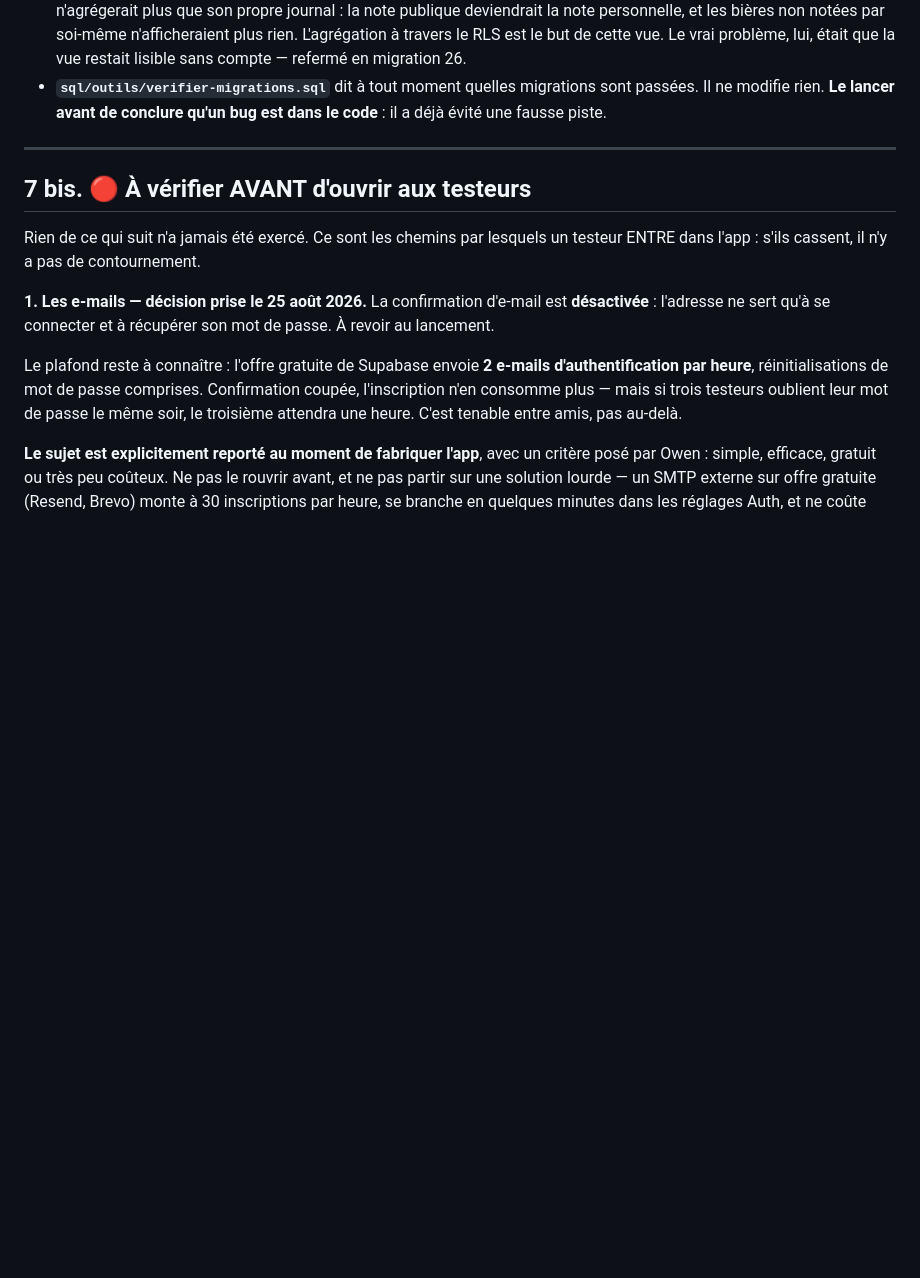
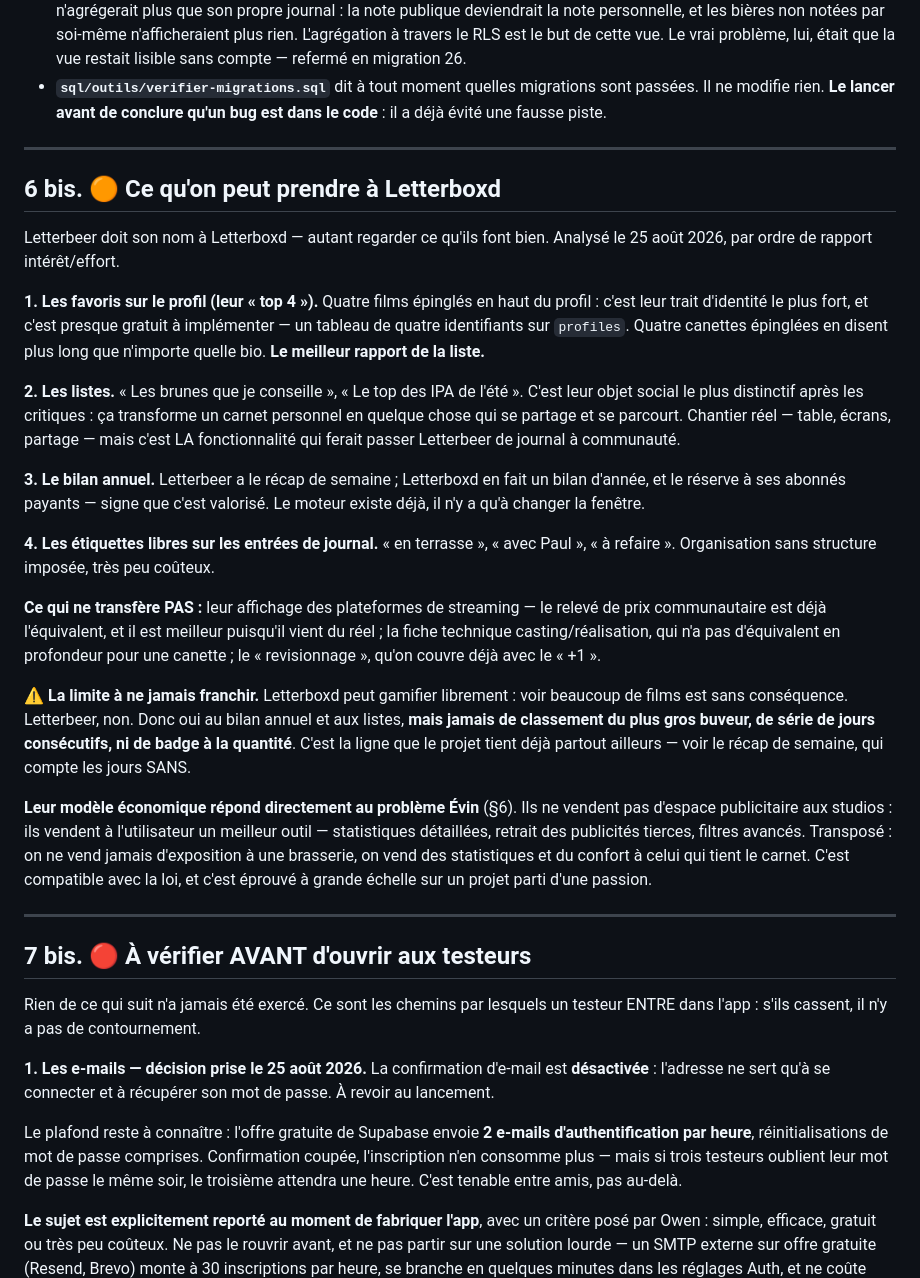
Before and after one commit to Levraiowen/Letterbeer, a Markdown page: PROJET.md, the part around the change. Rendered like a GitHub page; blank space fills up the shorter version.

Commit message:
PROJET.md : ce qu'on peut prendre à Letterboxd
Quatre idées classées par rapport intérêt/effort, ce qui ne transfère pas,
et la limite à ne jamais franchir — Letterboxd peut gamifier la quantité,
Letterbeer non.

Leur modèle économique répond directement au problème Évin : ils vendent un
meilleur outil à l'utilisateur, jamais de l'exposition aux studios.

Co-Authored-By: Claude Opus 5 <noreply@anthropic.com>

```diff
--- a/PROJET.md
+++ b/PROJET.md
@@ -391,6 +391,54 @@ Chacune a une raison. La rouvrir sans raison nouvelle fait perdre du temps.
 
 ---
 
+## 6 bis. 🟠 Ce qu'on peut prendre à Letterboxd
+
+Letterbeer doit son nom à Letterboxd — autant regarder ce qu'ils font bien.
+Analysé le 25 août 2026, par ordre de rapport intérêt/effort.
+
+**1. Les favoris sur le profil (leur « top 4 »).** Quatre films épinglés en
+haut du profil : c'est leur trait d'identité le plus fort, et c'est presque
+gratuit à implémenter — un tableau de quatre identifiants sur `profiles`.
+Quatre canettes épinglées en disent plus long que n'importe quelle bio.
+**Le meilleur rapport de la liste.**
+
+**2. Les listes.** « Les brunes que je conseille », « Le top des IPA de
+l'été ». C'est leur objet social le plus distinctif après les critiques :
+ça transforme un carnet personnel en quelque chose qui se partage et se
+parcourt. Chantier réel — table, écrans, partage — mais c'est LA
+fonctionnalité qui ferait passer Letterbeer de journal à communauté.
+
+**3. Le bilan annuel.** Letterbeer a le récap de semaine ; Letterboxd en
+fait un bilan d'année, et le réserve à ses abonnés payants — signe que
+c'est valorisé. Le moteur existe déjà, il n'y a qu'à changer la fenêtre.
+
+**4. Les étiquettes libres sur les entrées de journal.** « en terrasse »,
+« avec Paul », « à refaire ». Organisation sans structure imposée, très peu
+coûteux.
+
+**Ce qui ne transfère PAS :** leur affichage des plateformes de streaming —
+le relevé de prix communautaire est déjà l'équivalent, et il est meilleur
+puisqu'il vient du réel ; la fiche technique casting/réalisation, qui n'a
+pas d'équivalent en profondeur pour une canette ; le « revisionnage »,
+qu'on couvre déjà avec le « +1 ».
+
+**⚠️ La limite à ne jamais franchir.** Letterboxd peut gamifier librement :
+voir beaucoup de films est sans conséquence. Letterbeer, non. Donc oui au
+bilan annuel et aux listes, **mais jamais de classement du plus gros
+buveur, de série de jours consécutifs, ni de badge à la quantité**. C'est
+la ligne que le projet tient déjà partout ailleurs — voir le récap de
+semaine, qui compte les jours SANS.
+
+**Leur modèle économique répond directement au problème Évin** (§6). Ils ne
+vendent pas d'espace publicitaire aux studios : ils vendent à l'utilisateur
+un meilleur outil — statistiques détaillées, retrait des publicités tierces,
+filtres avancés. Transposé : on ne vend jamais d'exposition à une brasserie,
+on vend des statistiques et du confort à celui qui tient le carnet. C'est
+compatible avec la loi, et c'est éprouvé à grande échelle sur un projet parti
+d'une passion.
+
+---
+
 ## 7 bis. 🔴 À vérifier AVANT d'ouvrir aux testeurs
 
 Rien de ce qui suit n'a jamais été exercé. Ce sont les chemins par lesquels
```
